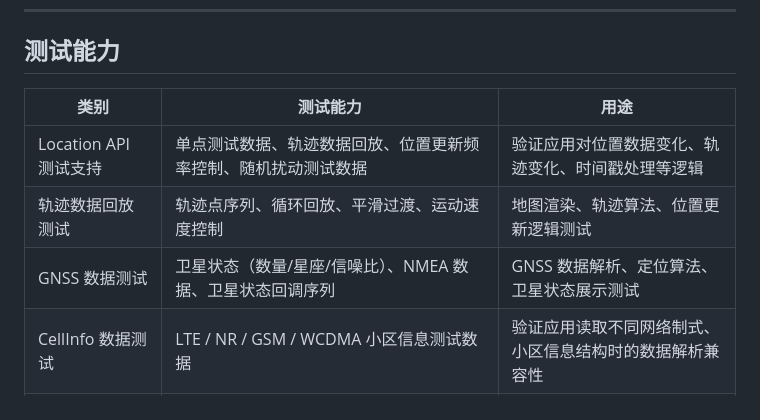
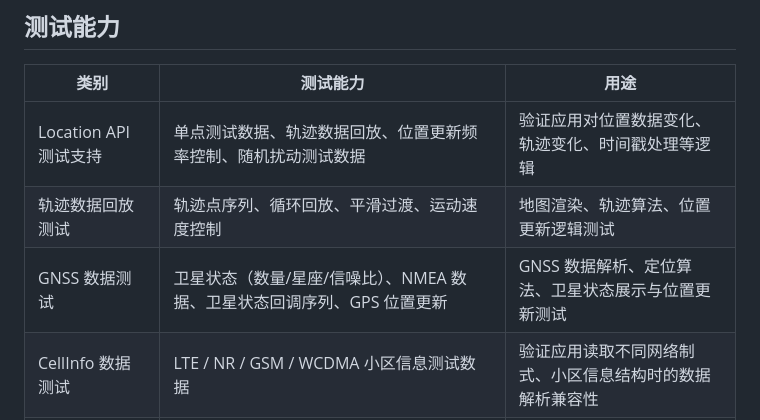
Before and after one commit to FairyXH/ZhangVirtualEnv, a Markdown page: README.md, the part around the change. GitHub-like rendering.

Commit message:
fix: improve GNSS virtual status delivery

```diff
--- a/README.md
+++ b/README.md
@@ -108,7 +108,7 @@ SDK Key 需在开放平台按当前应用包名与签名 SHA1 配置，应用内
 |---|---|---|
 | Location API 测试支持 | 单点测试数据、轨迹数据回放、位置更新频率控制、随机扰动测试数据 | 验证应用对位置数据变化、轨迹变化、时间戳处理等逻辑 |
 | 轨迹数据回放测试 | 轨迹点序列、循环回放、平滑过渡、运动速度控制 | 地图渲染、轨迹算法、位置更新逻辑测试 |
-| GNSS 数据测试 | 卫星状态（数量/星座/信噪比）、NMEA 数据、卫星状态回调序列 | GNSS 数据解析、定位算法、卫星状态展示测试 |
+| GNSS 数据测试 | 卫星状态（数量/星座/信噪比）、NMEA 数据、卫星状态回调序列、GPS 位置更新 | GNSS 数据解析、定位算法、卫星状态展示与位置更新测试 |
 | CellInfo 数据测试 | LTE / NR / GSM / WCDMA 小区信息测试数据 | 验证应用读取不同网络制式、小区信息结构时的数据解析兼容性 |
 | Telephony API 测试 Profile | 运营商配置、订阅状态、网络类型、信号强度等测试 Profile | 验证应用在不同运营商配置、订阅状态和 Telephony API 返回情况下的兼容性 |
 | WiFi 扫描数据测试 | 扫描结果测试数据（ssid/bssid/level/frequency） | WiFi 列表渲染、扫描结果解析测试 |
```
